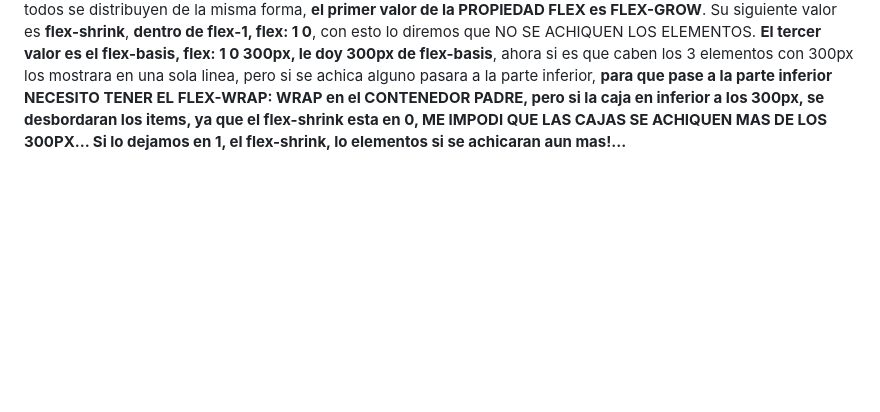
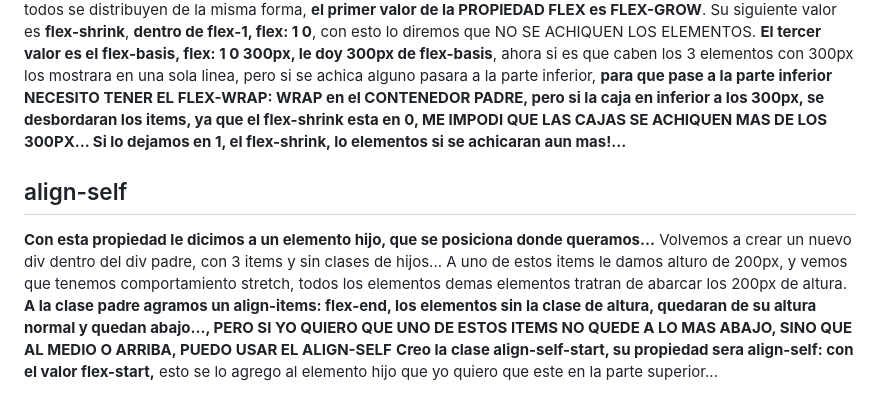
Before and after one commit to Danielacvd/basic-front, a Markdown page: css-flexBox.md, the part around the change. GitHub-like rendering; blank space fills up the shorter version.

Commit message:
ADD: Docu aling-self

```diff
--- a/css-flexBox.md
+++ b/css-flexBox.md
@@ -90,3 +90,10 @@ Hacemos un segundo div contenedor dentro del contenedor padre, hacemos 3 nuevos
 **En la clase flex-1, agregamos la propiedad flex: su valor corresponde a flex grow, lo dejamos en 1**, si esta clase se la agrego a todos los items, todos se distribuyen de la misma forma, **el primer valor de la PROPIEDAD FLEX es FLEX-GROW**.
 Su siguiente valor es **flex-shrink**, **dentro de flex-1, flex: 1 0**, con esto lo diremos que NO SE ACHIQUEN LOS ELEMENTOS.
 **El tercer valor es el flex-basis, flex: 1 0 300px, le doy 300px de flex-basis**, ahora si es que caben los 3 elementos con 300px los mostrara en una sola linea, pero si se achica alguno pasara a la parte inferior, **para que pase a la parte inferior NECESITO TENER EL FLEX-WRAP: WRAP en el CONTENEDOR PADRE, pero si la caja en inferior a los 300px, se desbordaran los items, ya que el flex-shrink esta en 0, ME IMPODI QUE LAS CAJAS SE ACHIQUEN MAS DE LOS 300PX... Si lo dejamos en 1, el flex-shrink, lo elementos si se achicaran aun mas!...**
+
+## align-self
+**Con esta propiedad le dicimos a un elemento hijo, que se posiciona donde queramos...**
+Volvemos a crear un nuevo div dentro del div padre, con 3 items y sin clases de hijos...
+A uno de estos items le damos alturo de 200px, y vemos que tenemos comportamiento stretch, todos los elementos demas elementos tratran de abarcar los 200px de altura.
+**A la clase padre agramos un align-items: flex-end, los elementos sin la clase de altura, quedaran de su altura normal y quedan abajo..., PERO SI YO QUIERO QUE UNO DE ESTOS ITEMS NO QUEDE A LO MAS ABAJO, SINO QUE AL MEDIO O ARRIBA, PUEDO USAR EL ALIGN-SELF**
+**Creo la clase align-self-start, su propiedad sera align-self: con el valor flex-start,** esto se lo agrego al elemento hijo que yo quiero que este en la parte superior...
```
